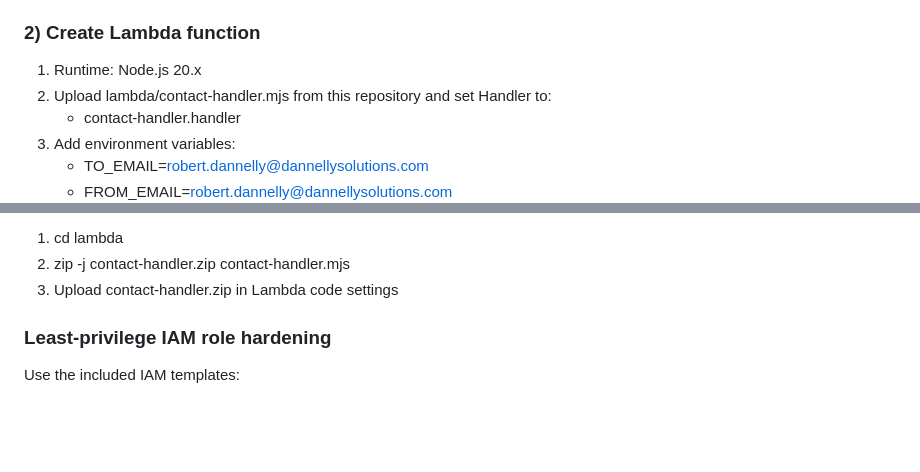
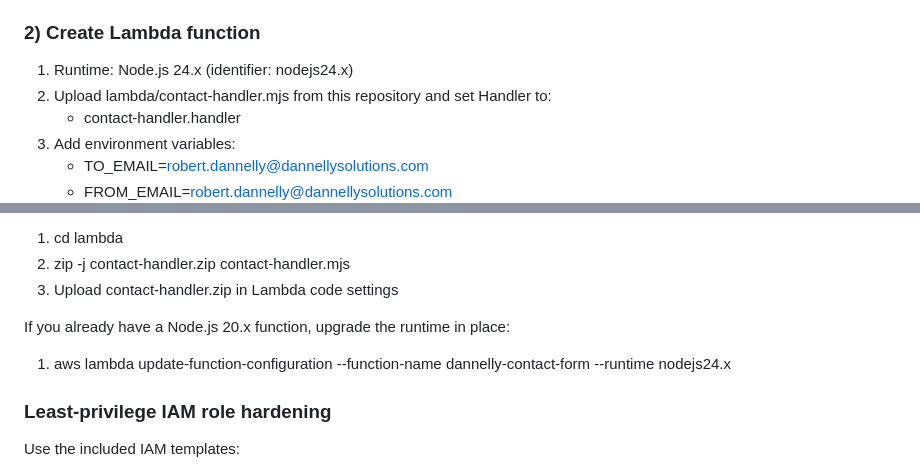
Before and after one commit to moojjoo/dannellysolutions, a Markdown page: README_DEPLOY_AWS.md, 2 parts joined by grey strips. Rendered like a GitHub page; blank space fills up the shorter version.

Commit message:
Update Lamda

```diff
--- a/README_DEPLOY_AWS.md
+++ b/README_DEPLOY_AWS.md
@@ -70,7 +70,7 @@ The site now includes a contact form in index.html that posts JSON to a Lambda F
 
 ### 2) Create Lambda function
 
-1. Runtime: Node.js 20.x
+1. Runtime: Node.js 24.x (identifier: nodejs24.x)
 2. Upload lambda/contact-handler.mjs from this repository and set Handler to:
    - contact-handler.handler
 3. Add environment variables:
@@ -87,6 +87,9 @@ If packaging manually from the repository root:
 1. cd lambda
 2. zip -j contact-handler.zip contact-handler.mjs
 3. Upload contact-handler.zip in Lambda code settings
+
+If you already have a Node.js 20.x function, upgrade the runtime in place:
+1. aws lambda update-function-configuration --function-name dannelly-contact-form --runtime nodejs24.x
 
 ### Least-privilege IAM role hardening
 
```
